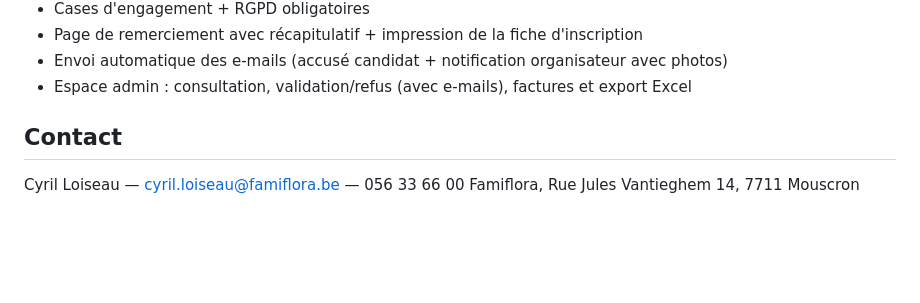
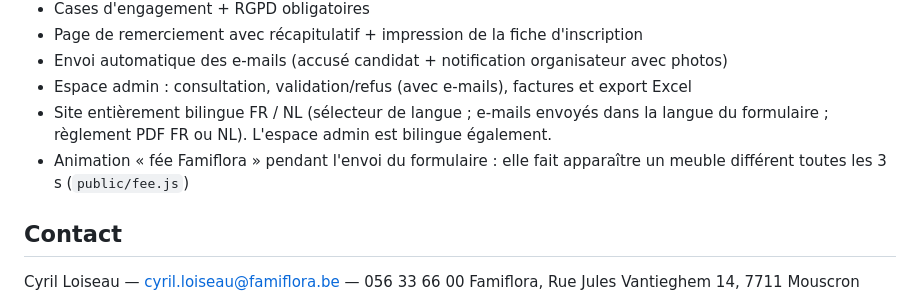
Before and after one commit to hdrckji/Artisanat, a Markdown page: README.md, the part around the change. Drawn GitHub-style; blank space fills up the shorter version.

Commit message:
README : mentionne le bilingue FR/NL et l'animation de la fée
Co-Authored-By: Claude Opus 4.8 (1M context) <noreply@anthropic.com>

```diff
--- a/README.md
+++ b/README.md
@@ -106,6 +106,8 @@ Les pré-inscriptions et les fichiers (photos, factures) sont stockés sur disqu
 - Page de remerciement avec récapitulatif + impression de la fiche d'inscription
 - Envoi automatique des e-mails (accusé candidat + notification organisateur avec photos)
 - Espace admin : consultation, validation/refus (avec e-mails), factures et export Excel
+- Site entièrement bilingue FR / NL (sélecteur de langue ; e-mails envoyés dans la langue du formulaire ; règlement PDF FR ou NL). L'espace admin est bilingue également.
+- Animation « fée Famiflora » pendant l'envoi du formulaire : elle fait apparaître un meuble différent toutes les 3 s (`public/fee.js`)
 
 ## Contact
 
```
